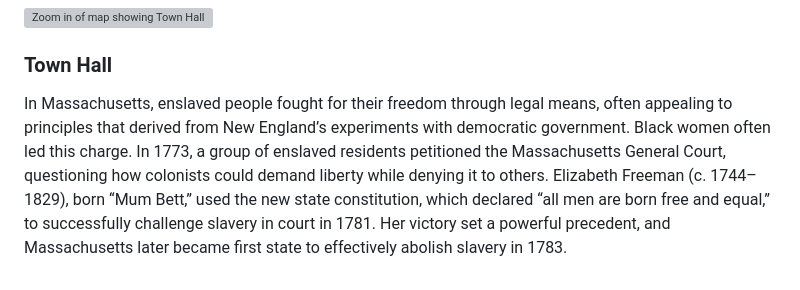
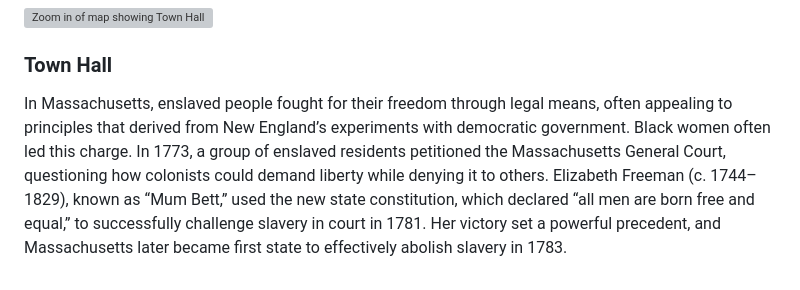
Before and after one commit to bplmaps/terrains-of-independence, a Markdown page: content/city/the-seat-of-war.md, the part around the change. GitHub-like rendering; grey boxes are pictures that could not be loaded.

Commit message:
fix elizabeth freeman line

```diff
--- a/content/city/the-seat-of-war.md
+++ b/content/city/the-seat-of-war.md
@@ -47,4 +47,4 @@ George Washington, Commander in Chief of the Continental Army, initially opposed
 
 ### Town Hall
 
-In Massachusetts, enslaved people fought for their freedom through legal means, often appealing to principles that derived from New England’s experiments with democratic government. Black women often led this charge. In 1773, a group of enslaved residents petitioned the Massachusetts General Court, questioning how colonists could demand liberty while denying it to others. Elizabeth Freeman (c. 1744–1829), born “Mum Bett,” used the new state constitution, which declared “all men are born free and equal,” to successfully challenge slavery in court in 1781. Her victory set a powerful precedent, and Massachusetts later became first state to effectively abolish slavery in 1783.
+In Massachusetts, enslaved people fought for their freedom through legal means, often appealing to principles that derived from New England’s experiments with democratic government. Black women often led this charge. In 1773, a group of enslaved residents petitioned the Massachusetts General Court, questioning how colonists could demand liberty while denying it to others. Elizabeth Freeman (c. 1744–1829), known as “Mum Bett,” used the new state constitution, which declared “all men are born free and equal,” to successfully challenge slavery in court in 1781. Her victory set a powerful precedent, and Massachusetts later became first state to effectively abolish slavery in 1783.
```
